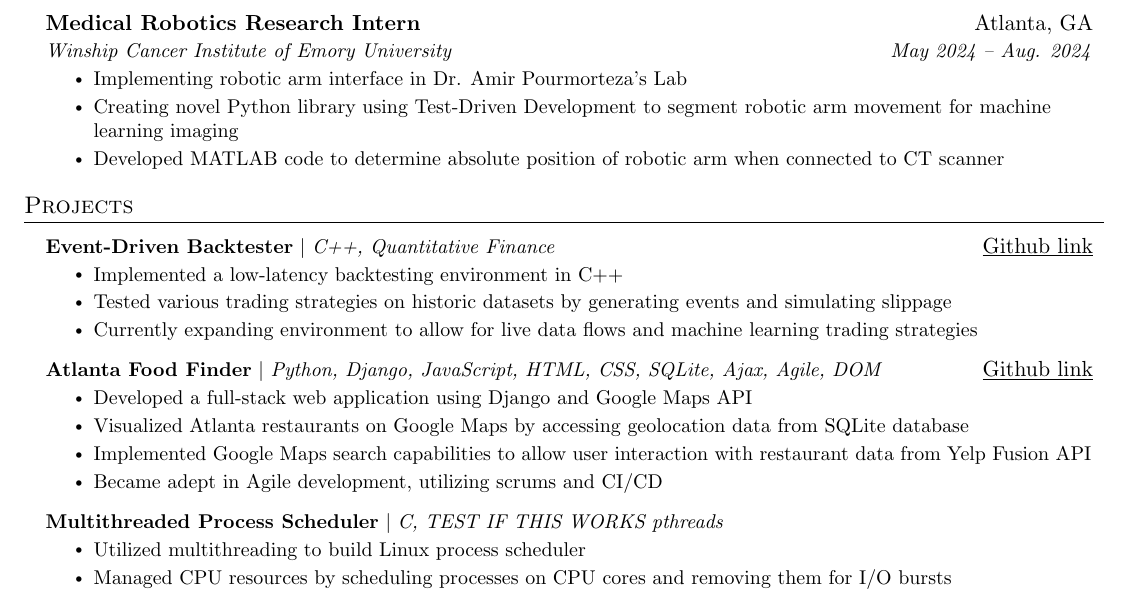
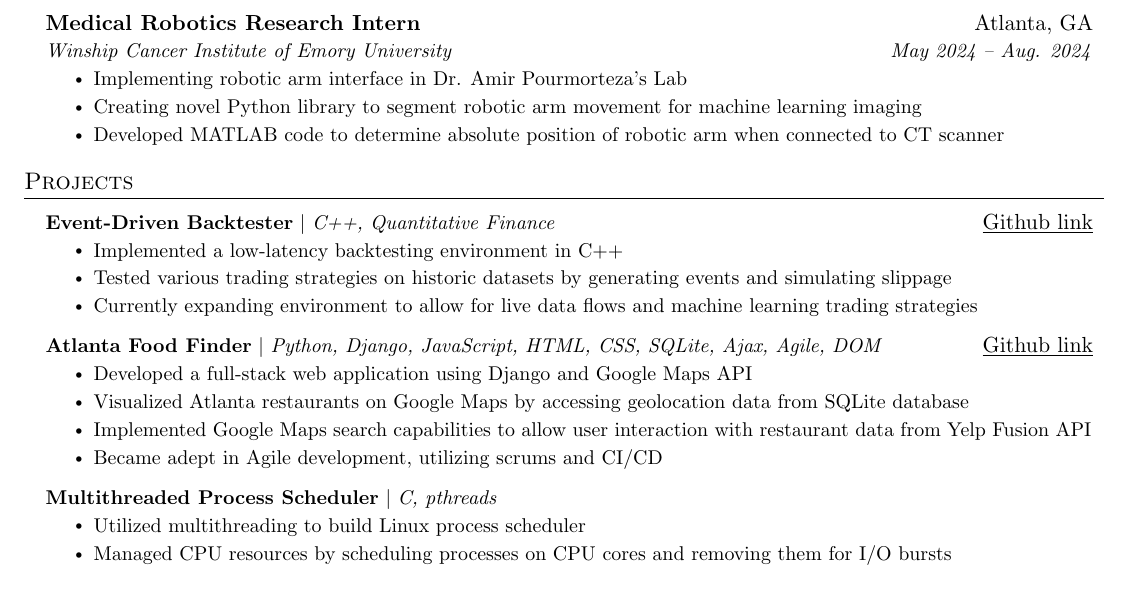
Before and after one commit to stephenl99/Resume, a LaTeX document (main.tex): part of the page, cut so that both start at the same text. Compiled offline with pdfLaTeX.

Commit message:
Updates from Overleaf

```diff
--- a/main.tex
+++ b/main.tex
@@ -152,7 +152,7 @@
       {Winship Cancer Institute of Emory University}{May 2024 -- Aug. 2024}
       \resumeItemListStart
         \resumeItem{Implementing robotic arm interface in Dr. Amir Pourmorteza's Lab}
-        \resumeItem{Creating novel Python library using Test-Driven Development to segment robotic arm movement for machine learning imaging}
+        \resumeItem{Creating novel Python library to segment robotic arm movement for machine learning imaging}
         \resumeItem{Developed MATLAB code to determine absolute position of robotic arm when connected to CT scanner}
       \resumeItemListEnd
 
@@ -198,7 +198,7 @@
           \resumeItemListEnd
 
     \resumeProjectHeading
-      {\textbf{Multithreaded Process Scheduler} $|$ \emph{C, TEST IF THIS WORKS pthreads}}{\emph{}}
+      {\textbf{Multithreaded Process Scheduler} $|$ \emph{C, pthreads}}{\emph{}}
           \resumeItemListStart
             \resumeItem{Utilized multithreading to build Linux process scheduler}
             \resumeItem{Managed CPU resources by scheduling processes on CPU cores and removing them for I/O bursts}
```
